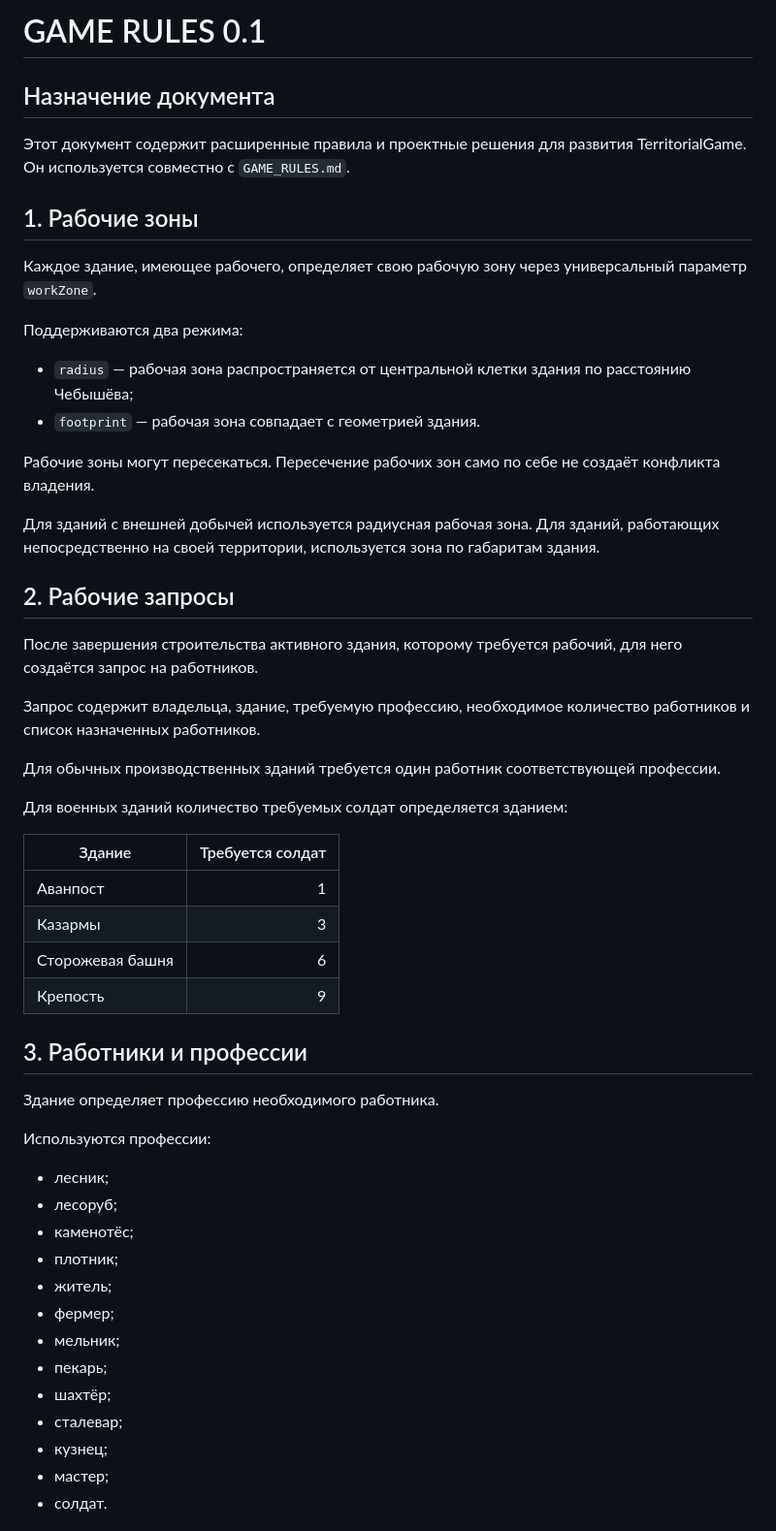
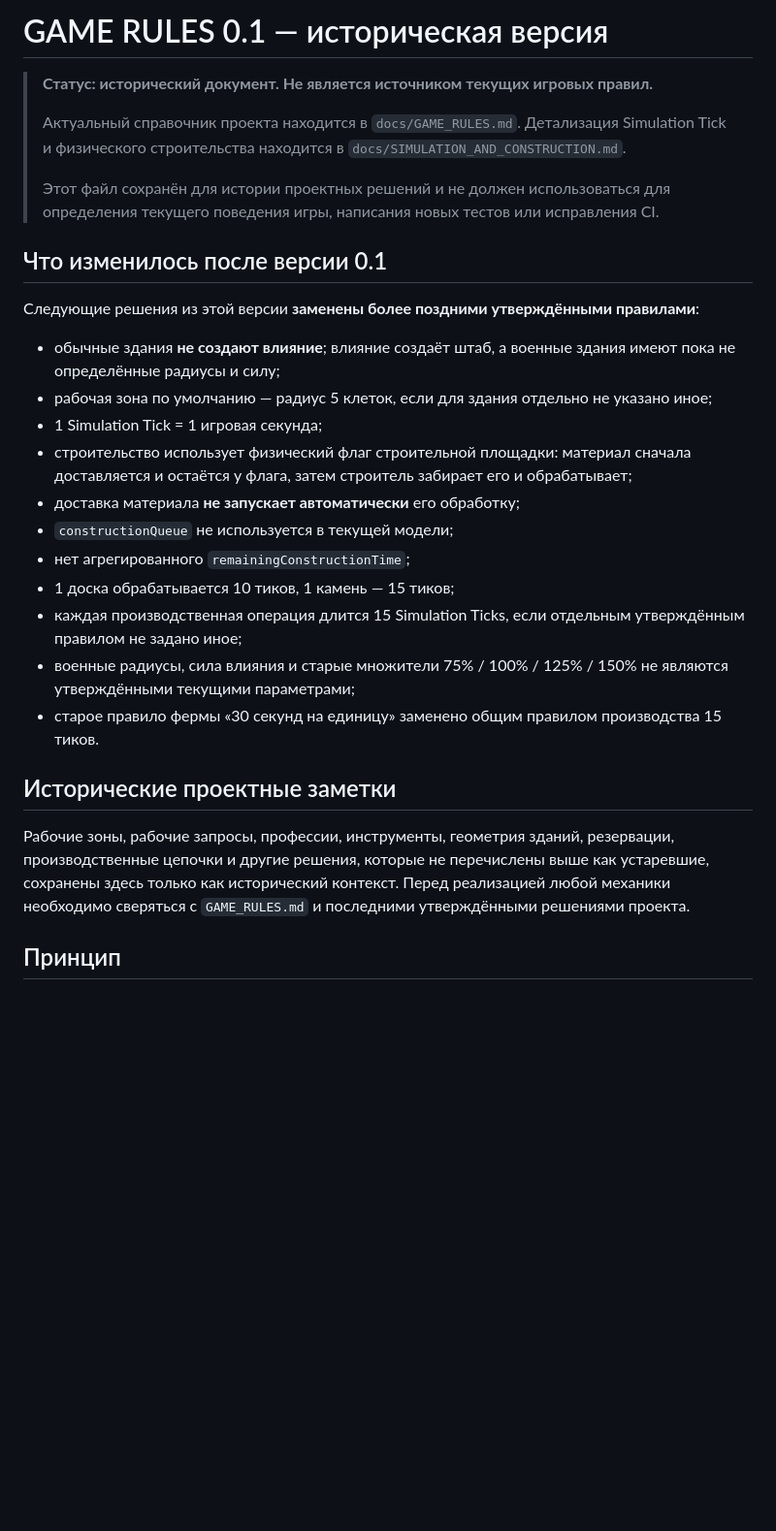
Before and after one commit to Emiristo/TerritorialGame, a Markdown page: docs/GAME_RULES_0.1.md, the part around one of its changes. Shown at 97% size. GitHub-like rendering; blank space fills up the shorter version.

Commit message:
docs: mark legacy rules and point to current source of truth

```diff
--- a/docs/GAME_RULES_0.1.md
+++ b/docs/GAME_RULES_0.1.md
@@ -1,56 +1,31 @@
-# GAME RULES 0.1
+# GAME RULES 0.1 — историческая версия
 
-## Назначение документа
+> **Статус: исторический документ. Не является источником текущих игровых правил.**
+>
+> Актуальный справочник проекта находится в `docs/GAME_RULES.md`.
+> Детализация Simulation Tick и физического строительства находится в `docs/SIMULATION_AND_CONSTRUCTION.md`.
+>
+> Этот файл сохранён для истории проектных решений и не должен использоваться для определения текущего поведения игры, написания новых тестов или исправления CI.
 
-Этот документ содержит расширенные правила и проектные решения для развития TerritorialGame. Он используется совместно с `GAME_RULES.md`.
+## Что изменилось после версии 0.1
 
-## 1. Рабочие зоны
+Следующие решения из этой версии **заменены более поздними утверждёнными правилами**:
 
-Каждое здание, имеющее рабочего, определяет свою рабочую зону через универсальный параметр `workZone`.
+- обычные здания **не создают влияние**; влияние создаёт штаб, а военные здания имеют пока не определённые радиусы и силу;
+- рабочая зона по умолчанию — радиус 5 клеток, если для здания отдельно не указано иное;
+- 1 Simulation Tick = 1 игровая секунда;
+- строительство использует физический флаг строительной площадки: материал сначала доставляется и остаётся у флага, затем строитель забирает его и обрабатывает;
+- доставка материала **не запускает автоматически** его обработку;
+- `constructionQueue` не используется в текущей модели;
+- нет агрегированного `remainingConstructionTime`;
+- 1 доска обрабатывается 10 тиков, 1 камень — 15 тиков;
+- каждая производственная операция длится 15 Simulation Ticks, если отдельным утверждённым правилом не задано иное;
+- военные радиусы, сила влияния и старые множители 75% / 100% / 125% / 150% не являются утверждёнными текущими параметрами;
+- старое правило фермы «30 секунд на единицу» заменено общим правилом производства 15 тиков.
 
-Поддерживаются два режима:
+## Исторические проектные заметки
 
-- `radius` — рабочая зона распространяется от центральной клетки здания по расстоянию Чебышёва;
-- `footprint` — рабочая зона совпадает с геометрией здания.
+Рабочие зоны, рабочие запросы, профессии, инструменты, геометрия зданий, резервации, производственные цепочки и другие решения, которые не перечислены выше как устаревшие, сохранены здесь только как исторический контекст. Перед реализацией любой механики необходимо сверяться с `GAME_RULES.md` и последними утверждёнными решениями проекта.
 
-Рабочие зоны могут пересекаться. Пересечение рабочих зон само по себе не создаёт конфликта владения.
+## Принцип
 
-Для зданий с внешней добычей используется радиусная рабочая зона. Для зданий, работающих непосредственно на своей территории, используется зона по габаритам здания.
-
-## 2. Рабочие запросы
-
-После завершения строительства активного здания, которому требуется рабочий, для него создаётся запрос на работников.
-
-Запрос содержит владельца, здание, требуемую профессию, необходимое количество работников и список назначенных работников.
-
-Для обычных производственных зданий требуется один работник соответствующей профессии.
-
-Для военных зданий количество требуемых солдат определяется зданием:
-
-| Здание | Требуется солдат |
-|---|---:|
-| Аванпост | 1 |
-| Казармы | 3 |
-| Сторожевая башня | 6 |
-| Крепость | 9 |
-
-## 3. Работники и профессии
-
-Здание определяет профессию необходимого работника.
-
-Используются профессии:
-
-- лесник;
-- лесоруб;
-- каменотёс;
-- плотник;
-- житель;
-- фермер;
-- мельник;
-- пекарь;
-- шахтёр;
-- сталевар;
-- кузнец;
-- мастер;
-- солдат.
-
```
Also changed, not shown: other parts of docs/GAME_RULES_0.1.md (+1 -138 lines).
